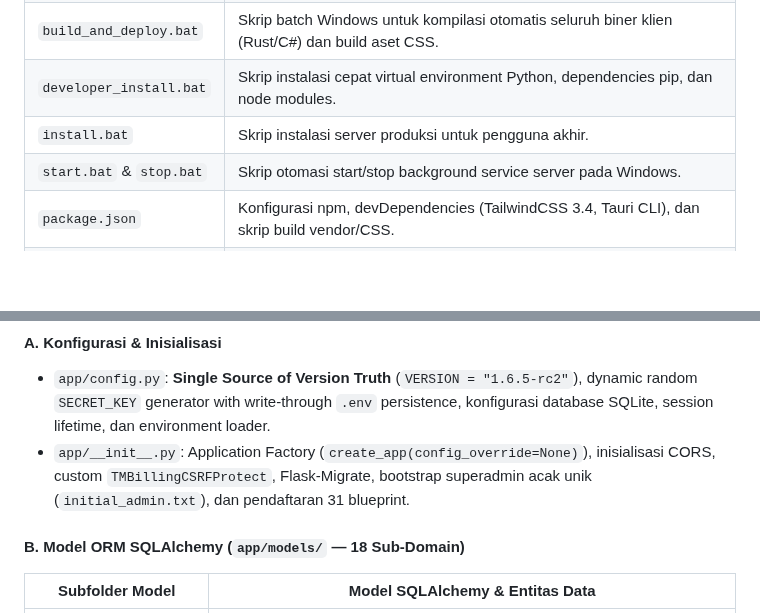
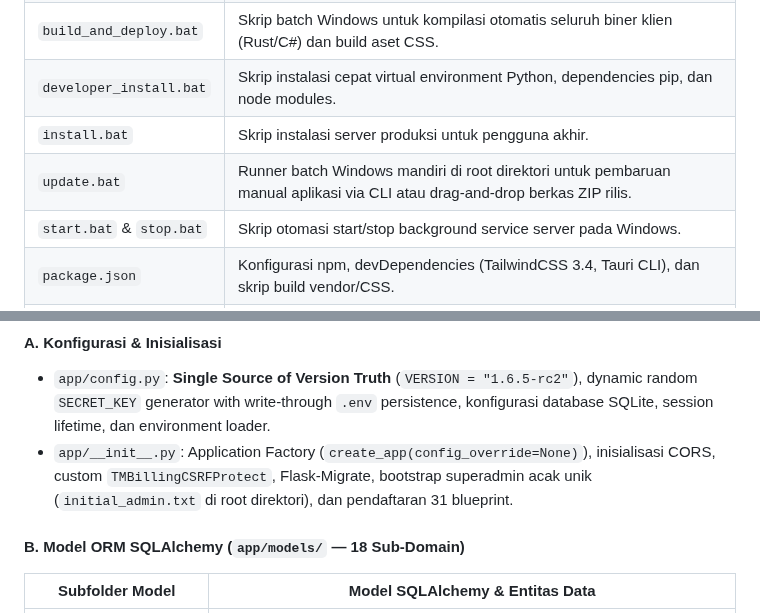
Before and after one commit to milanalfandiismail/TMBilling, a Markdown page: AGENTS.md, 2 parts joined by grey strips. Rendered like a GitHub page; blank space fills up the shorter version.

Commit message:
docs(agents): sinkronisasi final dokumentasi zero-config security dan skrip batch

```diff
--- a/AGENTS.md
+++ b/AGENTS.md
@@ -23,6 +23,7 @@ Master Dokumentasi Acuan Tunggal (*Single Source of Truth*): [docs/DOCUMENTATION
 | `build_and_deploy.bat` | Skrip batch Windows untuk kompilasi otomatis seluruh biner klien (Rust/C#) dan build aset CSS. |
 | `developer_install.bat` | Skrip instalasi cepat virtual environment Python, dependencies pip, dan node modules. |
 | `install.bat` | Skrip instalasi server produksi untuk pengguna akhir. |
+| `update.bat` | Runner batch Windows mandiri di root direktori untuk pembaruan manual aplikasi via CLI atau drag-and-drop berkas ZIP rilis. |
 | `start.bat` & `stop.bat` | Skrip otomasi start/stop background service server pada Windows. |
 | `package.json` | Konfigurasi npm, devDependencies (TailwindCSS 3.4, Tauri CLI), dan skrip build vendor/CSS. |
 | `requirements.txt` | Daftar pustaka Python backend (Flask 3.1.3, SQLAlchemy 2.0, APScheduler, Waitress, dll). |
@@ -50,7 +51,7 @@ Master Dokumentasi Acuan Tunggal (*Single Source of Truth*): [docs/DOCUMENTATION
 
 #### A. Konfigurasi & Inisialisasi
 - `app/config.py`: **Single Source of Version Truth** (`VERSION = "1.6.5-rc2"`), dynamic random `SECRET_KEY` generator with write-through `.env` persistence, konfigurasi database SQLite, session lifetime, dan environment loader.
-- `app/__init__.py`: Application Factory (`create_app(config_override=None)`), inisialisasi CORS, custom `TMBillingCSRFProtect`, Flask-Migrate, bootstrap superadmin acak unik (`initial_admin.txt`), dan pendaftaran 31 blueprint.
+- `app/__init__.py`: Application Factory (`create_app(config_override=None)`), inisialisasi CORS, custom `TMBillingCSRFProtect`, Flask-Migrate, bootstrap superadmin acak unik (`initial_admin.txt` di root direktori), dan pendaftaran 31 blueprint.
 
 #### B. Model ORM SQLAlchemy (`app/models/` — 18 Sub-Domain)
 | Subfolder Model | Model SQLAlchemy & Entitas Data |
```
